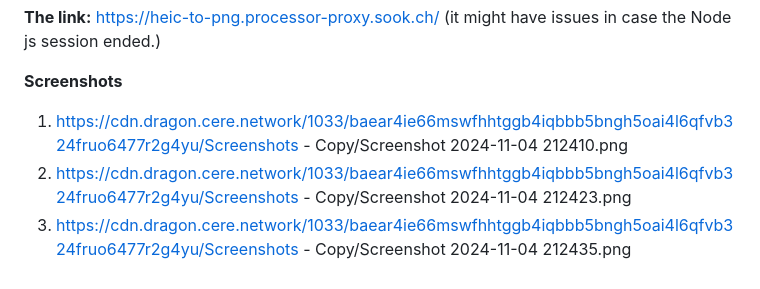
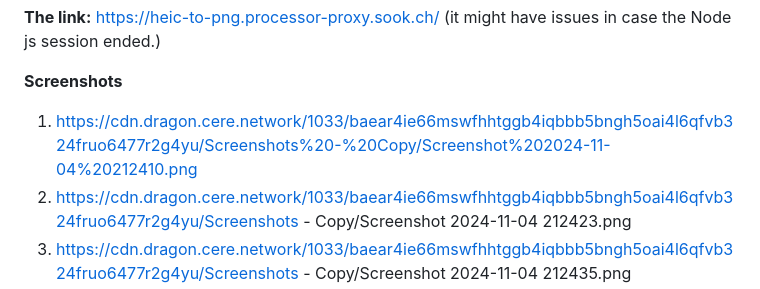
Before and after one commit to barnazaka/heic-to-png-converter, a Markdown page: README.md, the part around the change. GitHub-like rendering.

```diff
--- a/README.md
+++ b/README.md
@@ -7,7 +7,7 @@ This project is a bounty submission that combines Acurast's image conversion fun
 **The link:** https://heic-to-png.processor-proxy.sook.ch/            (it might have issues in case the Node js session ended.)
 
 **Screenshots**
-1. https://cdn.dragon.cere.network/1033/baear4ie66mswfhhtggb4iqbbb5bngh5oai4l6qfvb324fruo6477r2g4yu/Screenshots - Copy/Screenshot 2024-11-04 212410.png
+1. https://cdn.dragon.cere.network/1033/baear4ie66mswfhhtggb4iqbbb5bngh5oai4l6qfvb324fruo6477r2g4yu/Screenshots%20-%20Copy/Screenshot%202024-11-04%20212410.png
 2. https://cdn.dragon.cere.network/1033/baear4ie66mswfhhtggb4iqbbb5bngh5oai4l6qfvb324fruo6477r2g4yu/Screenshots - Copy/Screenshot 2024-11-04 212423.png
 3. https://cdn.dragon.cere.network/1033/baear4ie66mswfhhtggb4iqbbb5bngh5oai4l6qfvb324fruo6477r2g4yu/Screenshots - Copy/Screenshot 2024-11-04 212435.png
 4. https://cdn.dragon.cere.network/1033/baear4ie66mswfhhtggb4iqbbb5bngh5oai4l6qfvb324fruo6477r2g4yu/Screenshots - Copy/Screenshot 2024-11-04 212448.png
```
